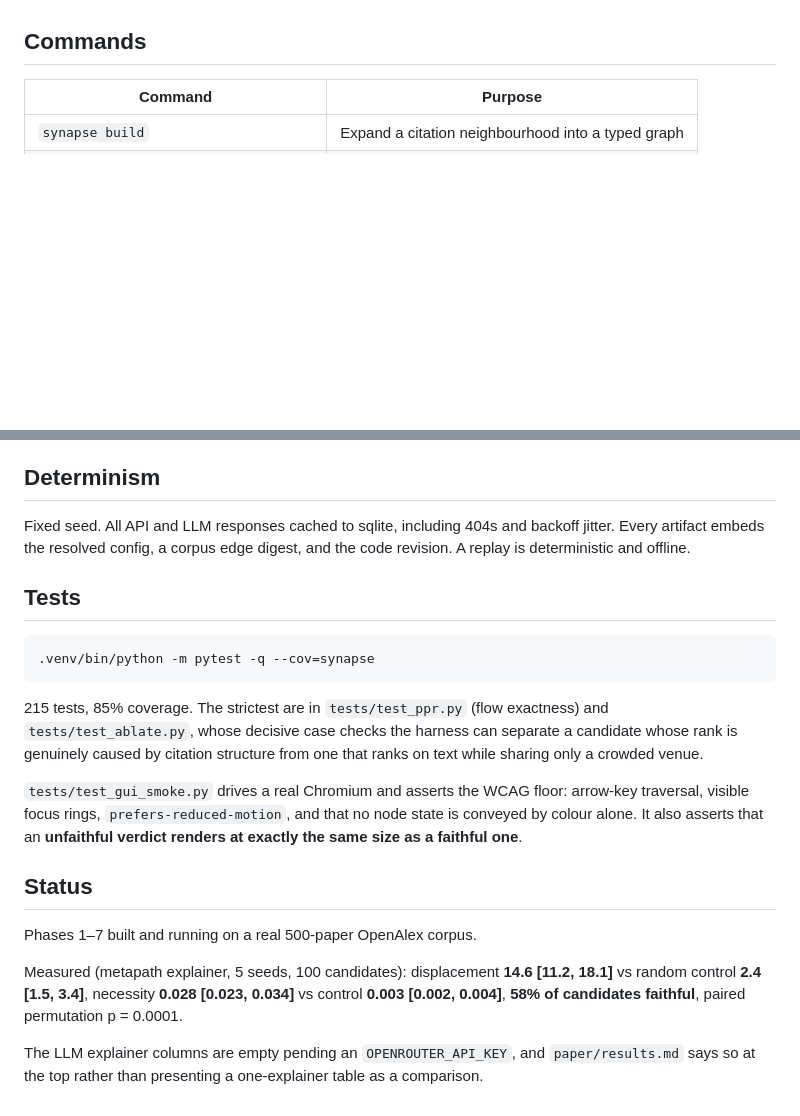
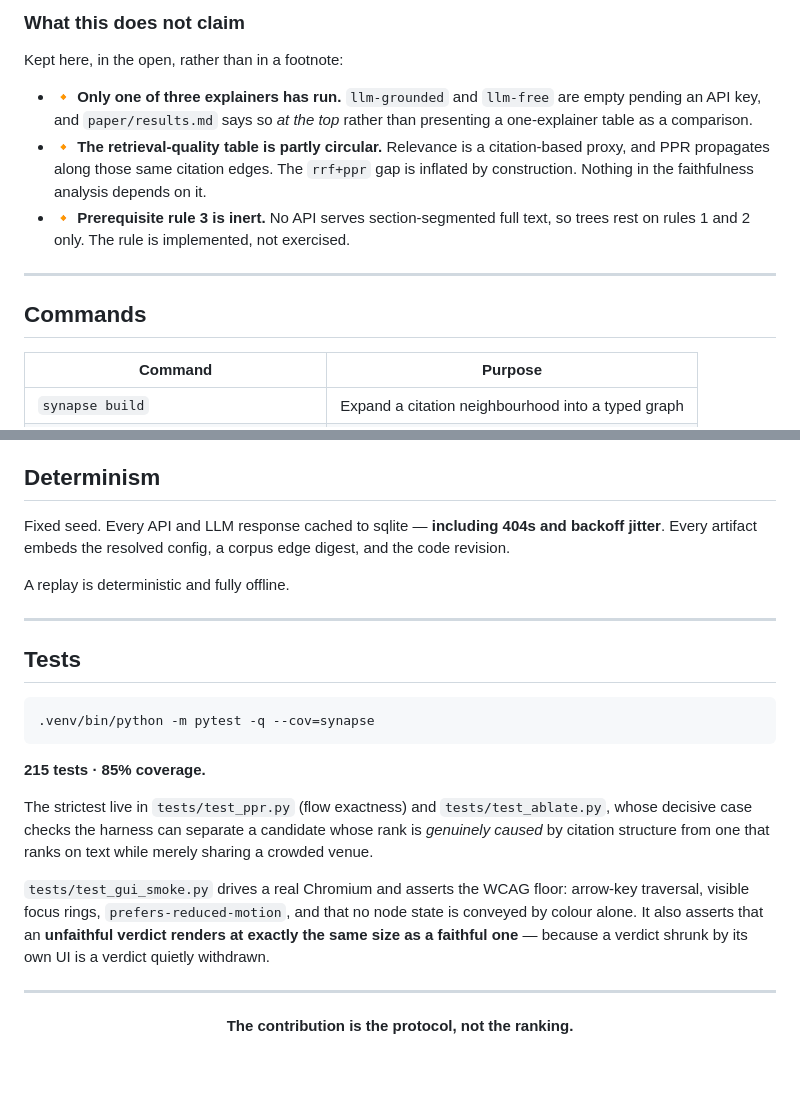
Before and after one commit to htanugarapur/information-retrieval-project, a Markdown page: README.md, 2 parts joined by grey strips. Rendered like a GitHub page; blank space fills up the shorter version.

````diff
--- a/README.md
+++ b/README.md
@@ -53,3 +95,18 @@ deterministic explainer.
+### What this does **not** claim
+
+Kept here, in the open, rather than in a footnote:
+
+- 🔸 **Only one of three explainers has run.** `llm-grounded` and `llm-free` are
+  empty pending an API key, and `paper/results.md` says so *at the top* rather
+  than presenting a one-explainer table as a comparison.
+- 🔸 **The retrieval-quality table is partly circular.** Relevance is a
+  citation-based proxy, and PPR propagates along those same citation edges. The
+  `rrf+ppr` gap is inflated by construction. Nothing in the faithfulness
+  analysis depends on it.
+- 🔸 **Prerequisite rule 3 is inert.** No API serves section-segmented full text,
+  so trees rest on rules 1 and 2 only. The rule is implemented, not exercised.
+
+---
 
 ## Commands
 
@@ -125,9 +203,13 @@ over recorded quantities, not inference about them.
 
 ## Determinism
 
-Fixed seed. All API and LLM responses cached to sqlite, including 404s and
-backoff jitter. Every artifact embeds the resolved config, a corpus edge digest,
-and the code revision. A replay is deterministic and offline.
+Fixed seed. Every API and LLM response cached to sqlite — **including 404s and
+backoff jitter**. Every artifact embeds the resolved config, a corpus edge
+digest, and the code revision.
+
+A replay is deterministic and fully offline.
+
+---
 
 ## Tests
 
@@ -135,25 +217,23 @@ and the code revision. A replay is deterministic and offline.
 .venv/bin/python -m pytest -q --cov=synapse
 ```
 
-215 tests, 85% coverage. The strictest are in `tests/test_ppr.py` (flow
-exactness) and `tests/test_ablate.py`, whose decisive case checks the harness can
-separate a candidate whose rank is genuinely caused by citation structure from
-one that ranks on text while sharing only a crowded venue.
+**215 tests · 85% coverage.**
+
+The strictest live in `tests/test_ppr.py` (flow exactness) and
+`tests/test_ablate.py`, whose decisive case checks the harness can separate a
+candidate whose rank is *genuinely caused* by citation structure from one that
+ranks on text while merely sharing a crowded venue.
 
 `tests/test_gui_smoke.py` drives a real Chromium and asserts the WCAG floor:
 arrow-key traversal, visible focus rings, `prefers-reduced-motion`, and that no
 node state is conveyed by colour alone. It also asserts that an **unfaithful
-verdict renders at exactly the same size as a faithful one**.
+verdict renders at exactly the same size as a faithful one** — because a
+verdict shrunk by its own UI is a verdict quietly withdrawn.
 
-## Status
+---
 
-Phases 1–7 built and running on a real 500-paper OpenAlex corpus.
+<div align="center">
 
-Measured (metapath explainer, 5 seeds, 100 candidates):
-displacement **14.6 [11.2, 18.1]** vs random control **2.4 [1.5, 3.4]**,
-necessity **0.028 [0.023, 0.034]** vs control **0.003 [0.002, 0.004]**,
-**58% of candidates faithful**, paired permutation p = 0.0001.
+**The contribution is the protocol, not the ranking.**
 
-The LLM explainer columns are empty pending an `OPENROUTER_API_KEY`, and
-`paper/results.md` says so at the top rather than presenting a one-explainer
-table as a comparison.
+</div>
````
Also changed, not shown: other parts of README.md (+114 -51 lines).
